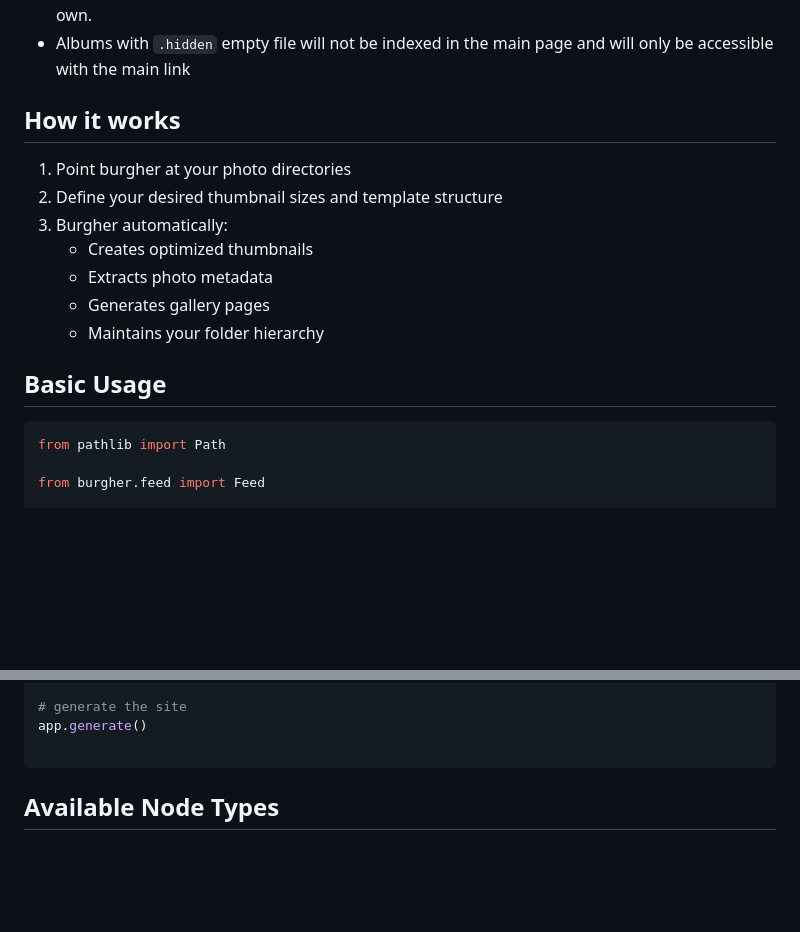
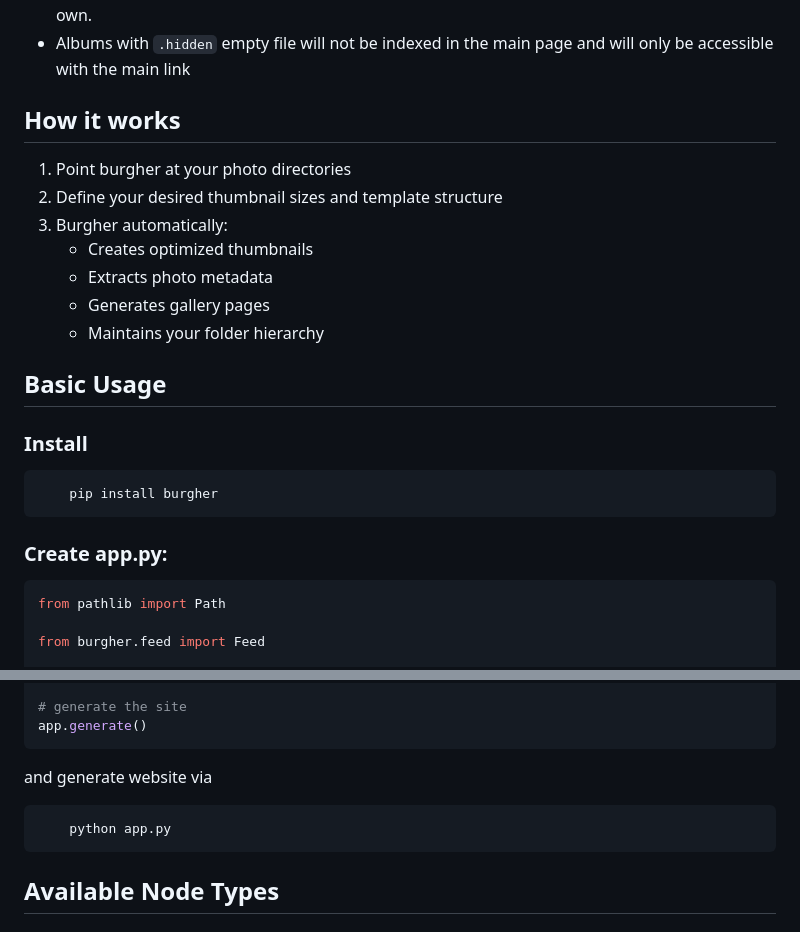
Before and after one commit to Visgean/burgher, a Markdown page: README.md, 2 parts joined by grey strips. Drawn GitHub-style; blank space fills up the shorter version.

Commit message:
add install to readme

````diff
--- a/README.md
+++ b/README.md
@@ -50,9 +50,6 @@ Features:
 - Albums with `.hidden` empty file will not be indexed in the main page and will only be accessible with the main link
 
 
-
-
-
 ## How it works
 
 1. Point burgher at your photo directories
@@ -64,6 +61,14 @@ Features:
    - Maintains your folder hierarchy
 
 ## Basic Usage
+
+### Install
+
+```
+    pip install burgher
+```
+
+### Create app.py:
 
 ```python
 from pathlib import Path
@@ -111,7 +116,12 @@ app.register(
 
 # generate the site
 app.generate()
+```
 
+and generate website via
+
+```
+    python app.py
 ```
 
 
````
